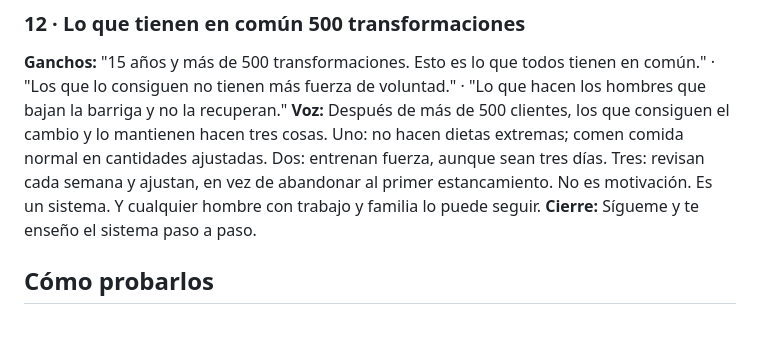
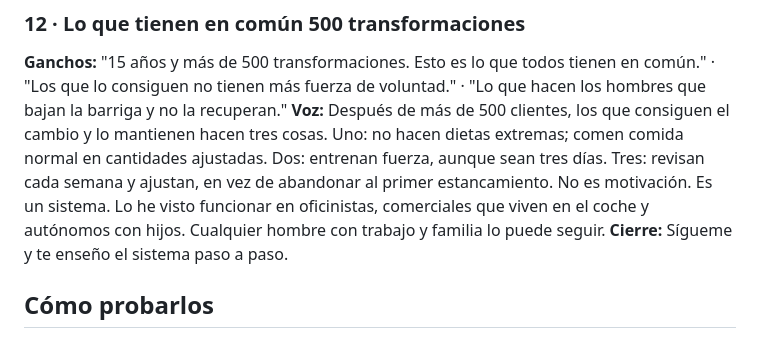
Before and after one commit to albertogonzalez3c-web/Carruseles-1, a Markdown page: landing-camsfit/voz-en-off-follow-me.md, the part around the change. Drawn GitHub-style.

Commit message:
Sergio: alargar guion 12
Co-Authored-By: Claude Opus 5.5 <noreply@anthropic.com>
Claude-Session: https://claude.ai/code/session_011tXPiotwNwCawDbAphTXWv

```diff
--- a/landing-camsfit/voz-en-off-follow-me.md
+++ b/landing-camsfit/voz-en-off-follow-me.md
@@ -89,7 +89,7 @@ Normas Meta: nada de "¿tienes barriga?" ni afirmar rasgos del que mira. Primera
 
 ### 12 · Lo que tienen en común 500 transformaciones
 **Ganchos:** "15 años y más de 500 transformaciones. Esto es lo que todos tienen en común." · "Los que lo consiguen no tienen más fuerza de voluntad." · "Lo que hacen los hombres que bajan la barriga y no la recuperan."
-**Voz:** Después de más de 500 clientes, los que consiguen el cambio y lo mantienen hacen tres cosas. Uno: no hacen dietas extremas; comen comida normal en cantidades ajustadas. Dos: entrenan fuerza, aunque sean tres días. Tres: revisan cada semana y ajustan, en vez de abandonar al primer estancamiento. No es motivación. Es un sistema. Y cualquier hombre con trabajo y familia lo puede seguir.
+**Voz:** Después de más de 500 clientes, los que consiguen el cambio y lo mantienen hacen tres cosas. Uno: no hacen dietas extremas; comen comida normal en cantidades ajustadas. Dos: entrenan fuerza, aunque sean tres días. Tres: revisan cada semana y ajustan, en vez de abandonar al primer estancamiento. No es motivación. Es un sistema. Lo he visto funcionar en oficinistas, comerciales que viven en el coche y autónomos con hijos. Cualquier hombre con trabajo y familia lo puede seguir.
 **Cierre:** Sígueme y te enseño el sistema paso a paso.
 
 ## Cómo probarlos
```
